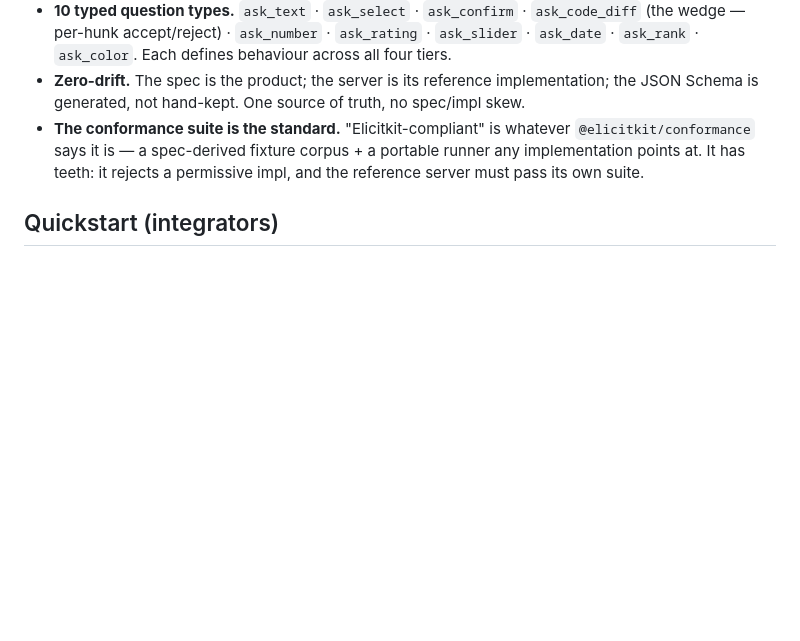
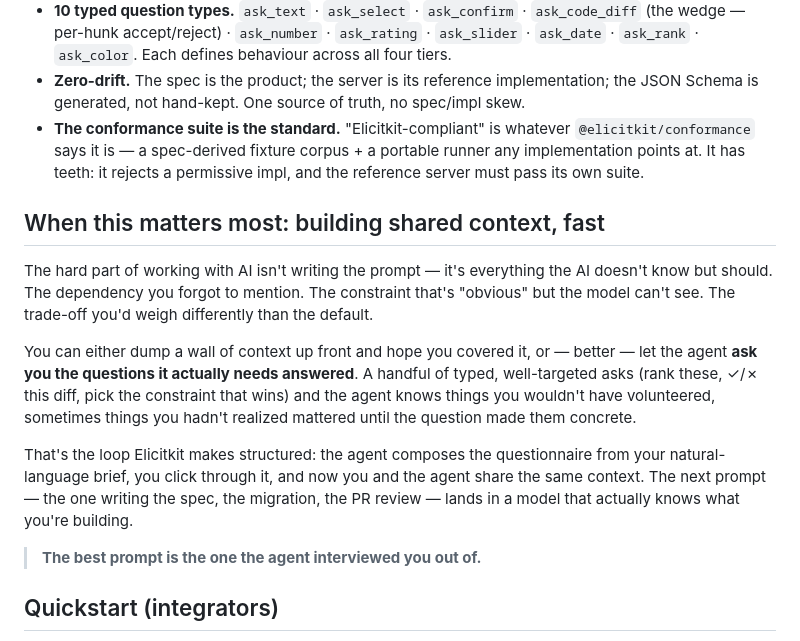
Before and after one commit to elicitkit/elicitkit, a Markdown page: README.md, the part around the change. GitHub-like rendering; blank space fills up the shorter version.

Commit message:
docs(readme): add shared-context section warming up the Quickstart

```diff
--- a/README.md
+++ b/README.md
@@ -34,6 +34,16 @@ Drop the universal MCP block into your client (below) — one snippet, every cli
 - **10 typed question types.** `ask_text` · `ask_select` · `ask_confirm` · `ask_code_diff` (the wedge — per-hunk accept/reject) · `ask_number` · `ask_rating` · `ask_slider` · `ask_date` · `ask_rank` · `ask_color`. Each defines behaviour across all four tiers.
 - **Zero-drift.** The spec is the product; the server is its reference implementation; the JSON Schema is generated, not hand-kept. One source of truth, no spec/impl skew.
 - **The conformance suite is the standard.** "Elicitkit-compliant" is whatever `@elicitkit/conformance` says it is — a spec-derived fixture corpus + a portable runner any implementation points at. It has teeth: it rejects a permissive impl, and the reference server must pass its own suite.
+
+## When this matters most: building shared context, fast
+
+The hard part of working with AI isn't writing the prompt — it's everything the AI doesn't know but should. The dependency you forgot to mention. The constraint that's "obvious" but the model can't see. The trade-off you'd weigh differently than the default.
+
+You can either dump a wall of context up front and hope you covered it, or — better — let the agent **ask you the questions it actually needs answered**. A handful of typed, well-targeted asks (rank these, ✓/✗ this diff, pick the constraint that wins) and the agent knows things you wouldn't have volunteered, sometimes things you hadn't realized mattered until the question made them concrete.
+
+That's the loop Elicitkit makes structured: the agent composes the questionnaire from your natural-language brief, you click through it, and now you and the agent share the same context. The next prompt — the one writing the spec, the migration, the PR review — lands in a model that actually knows what you're building.
+
+> **The best prompt is the one the agent interviewed you out of.**
 
 ## Quickstart (integrators)
 
```
